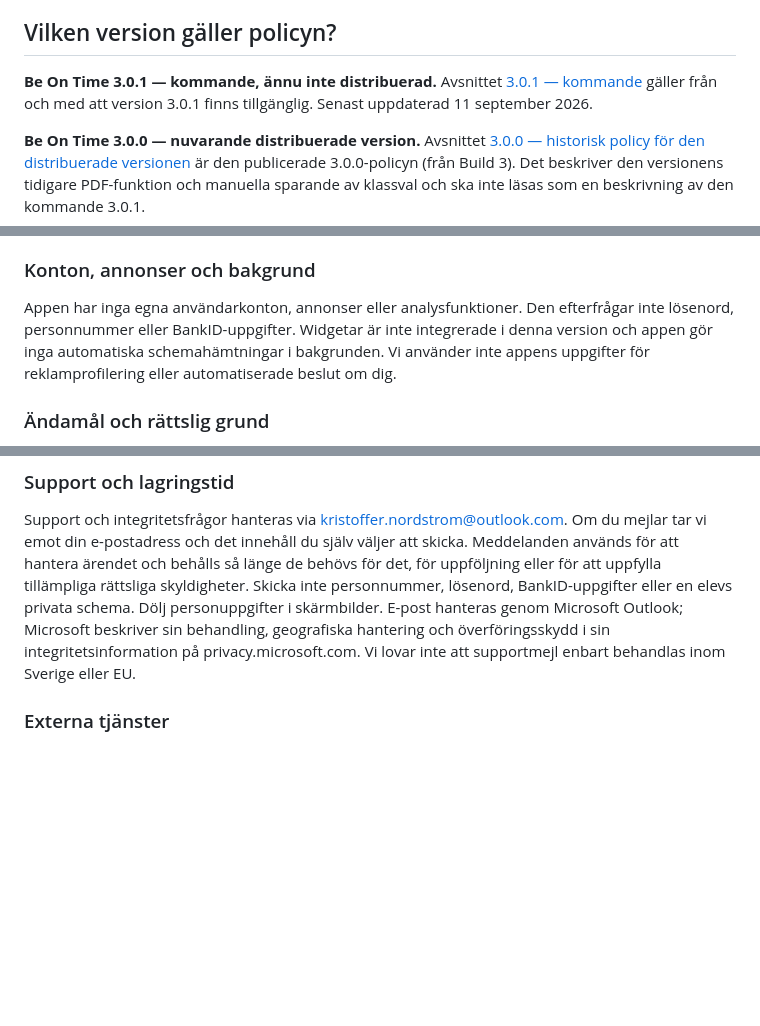
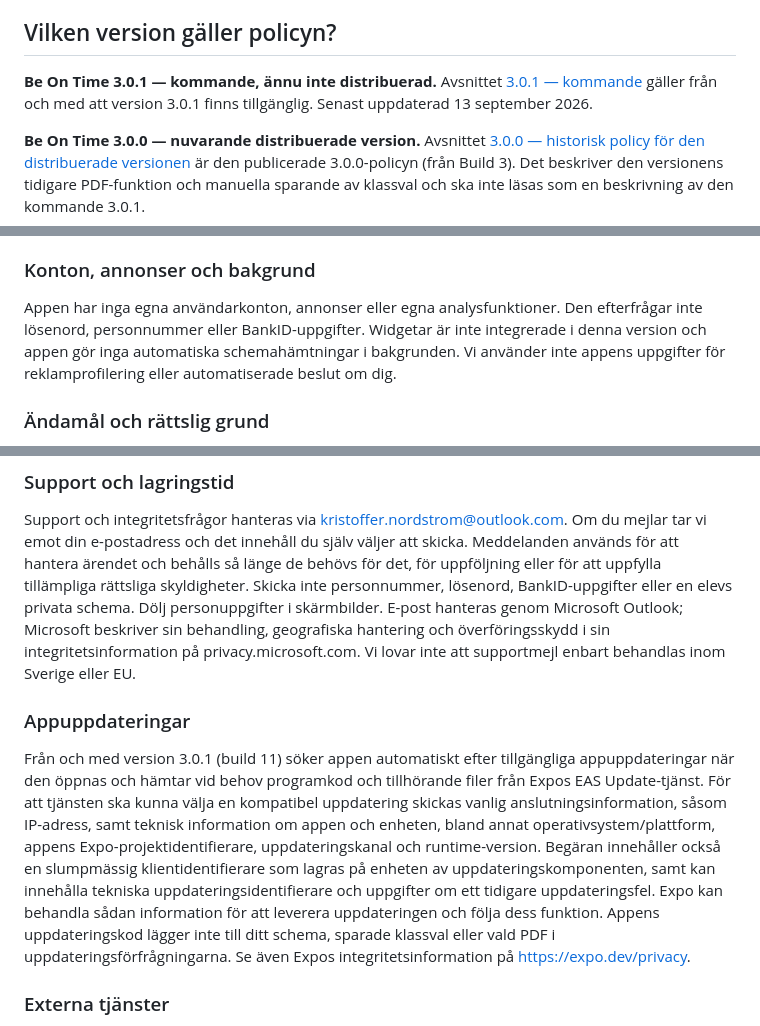
Before and after one commit to sleipner42/sleipner42.github.io, a Markdown page: PRIVACY.md, 3 parts joined by grey strips. Rendered like a GitHub page; blank space fills up the shorter version.

Commit message:
Disclose EAS Update processing for 3.0.1

```diff
--- a/PRIVACY.md
+++ b/PRIVACY.md
@@ -4,7 +4,7 @@ Be On Time drivs av Kristoffer Nordström, personuppgiftsansvarig för appens eg
 
 ## Vilken version gäller policyn?
 
-**Be On Time 3.0.1 — kommande, ännu inte distribuerad.** Avsnittet [3.0.1 — kommande](#301--kommande) gäller från och med att version 3.0.1 finns tillgänglig. Senast uppdaterad 11 september 2026.
+**Be On Time 3.0.1 — kommande, ännu inte distribuerad.** Avsnittet [3.0.1 — kommande](#301--kommande) gäller från och med att version 3.0.1 finns tillgänglig. Senast uppdaterad 13 september 2026.
 
 **Be On Time 3.0.0 — nuvarande distribuerade version.** Avsnittet [3.0.0 — historisk policy för den distribuerade versionen](#300--historisk-policy-för-den-distribuerade-versionen) är den publicerade 3.0.0-policyn (från Build 3). Det beskriver den versionens tidigare PDF-funktion och manuella sparande av klassval och ska inte läsas som en beskrivning av den kommande 3.0.1.
 
@@ -24,7 +24,7 @@ Om den valda skolan stöder det kan du ange ett Schema-ID eller elev-ID. ID:t sk
 
 ### Konton, annonser och bakgrund
 
-Appen har inga egna användarkonton, annonser eller analysfunktioner. Den efterfrågar inte lösenord, personnummer eller BankID-uppgifter. Widgetar är inte integrerade i denna version och appen gör inga automatiska schemahämtningar i bakgrunden. Vi använder inte appens uppgifter för reklamprofilering eller automatiserade beslut om dig.
+Appen har inga egna användarkonton, annonser eller egna analysfunktioner. Den efterfrågar inte lösenord, personnummer eller BankID-uppgifter. Widgetar är inte integrerade i denna version och appen gör inga automatiska schemahämtningar i bakgrunden. Vi använder inte appens uppgifter för reklamprofilering eller automatiserade beslut om dig.
 
 ### Ändamål och rättslig grund
 
@@ -33,6 +33,10 @@ Uppgifter används för att visa det schema du väljer, spara ditt klassval på
 ### Support och lagringstid
 
 Support och integritetsfrågor hanteras via kristoffer.nordstrom@outlook.com. Om du mejlar tar vi emot din e-postadress och det innehåll du själv väljer att skicka. Meddelanden används för att hantera ärendet och behålls så länge de behövs för det, för uppföljning eller för att uppfylla tillämpliga rättsliga skyldigheter. Skicka inte personnummer, lösenord, BankID-uppgifter eller en elevs privata schema. Dölj personuppgifter i skärmbilder. E-post hanteras genom Microsoft Outlook; Microsoft beskriver sin behandling, geografiska hantering och överföringsskydd i sin integritetsinformation på privacy.microsoft.com. Vi lovar inte att supportmejl enbart behandlas inom Sverige eller EU.
+
+### Appuppdateringar
+
+Från och med version 3.0.1 (build 11) söker appen automatiskt efter tillgängliga appuppdateringar när den öppnas och hämtar vid behov programkod och tillhörande filer från Expos EAS Update-tjänst. För att tjänsten ska kunna välja en kompatibel uppdatering skickas vanlig anslutningsinformation, såsom IP-adress, samt teknisk information om appen och enheten, bland annat operativsystem/plattform, appens Expo-projektidentifierare, uppdateringskanal och runtime-version. Begäran innehåller också en slumpmässig klientidentifierare som lagras på enheten av uppdateringskomponenten, samt kan innehålla tekniska uppdateringsidentifierare och uppgifter om ett tidigare uppdateringsfel. Expo kan behandla sådan information för att leverera uppdateringen och följa dess funktion. Appens uppdateringskod lägger inte till ditt schema, sparade klassval eller vald PDF i uppdateringsförfrågningarna. Se även Expos integritetsinformation på https://expo.dev/privacy.
 
 ### Externa tjänster
 
```
